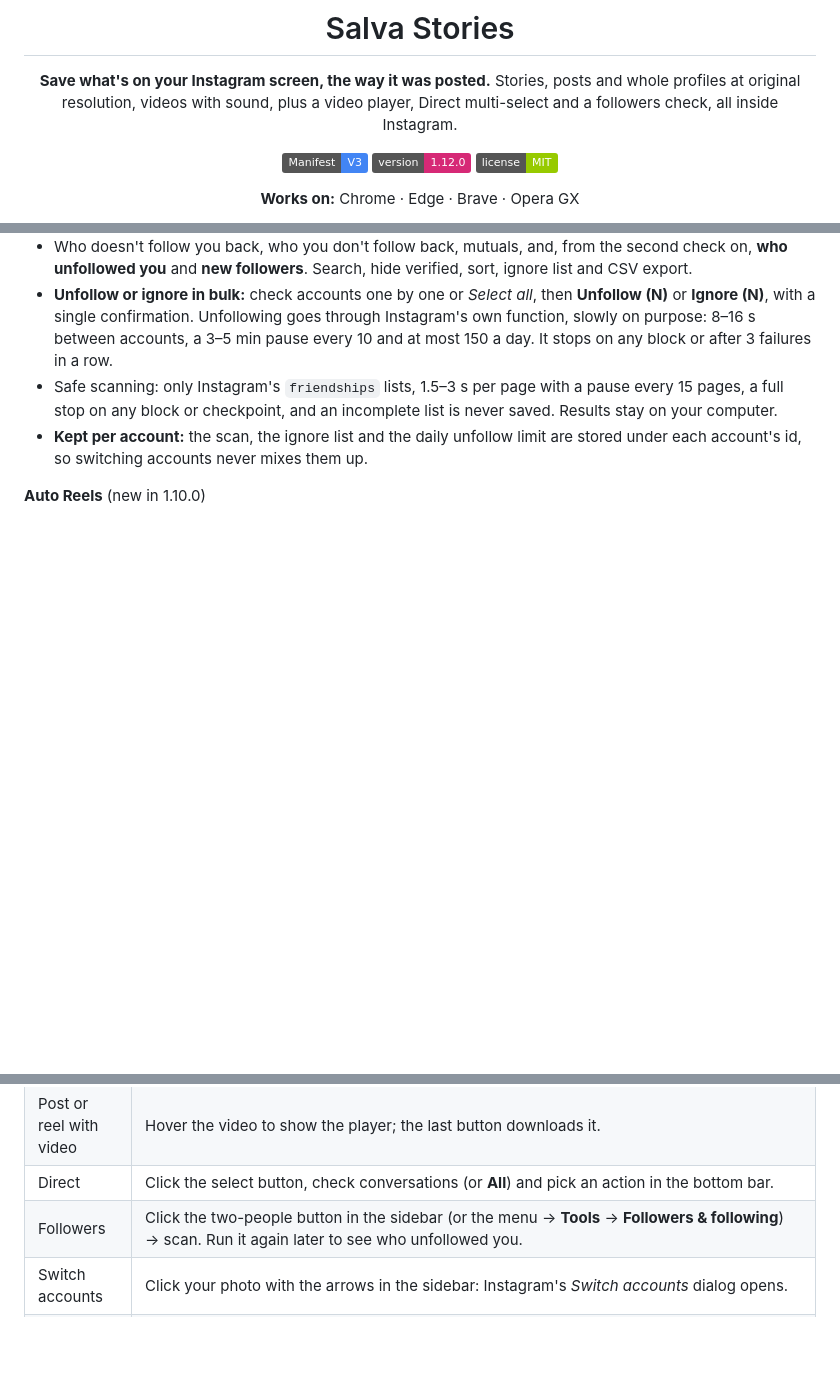
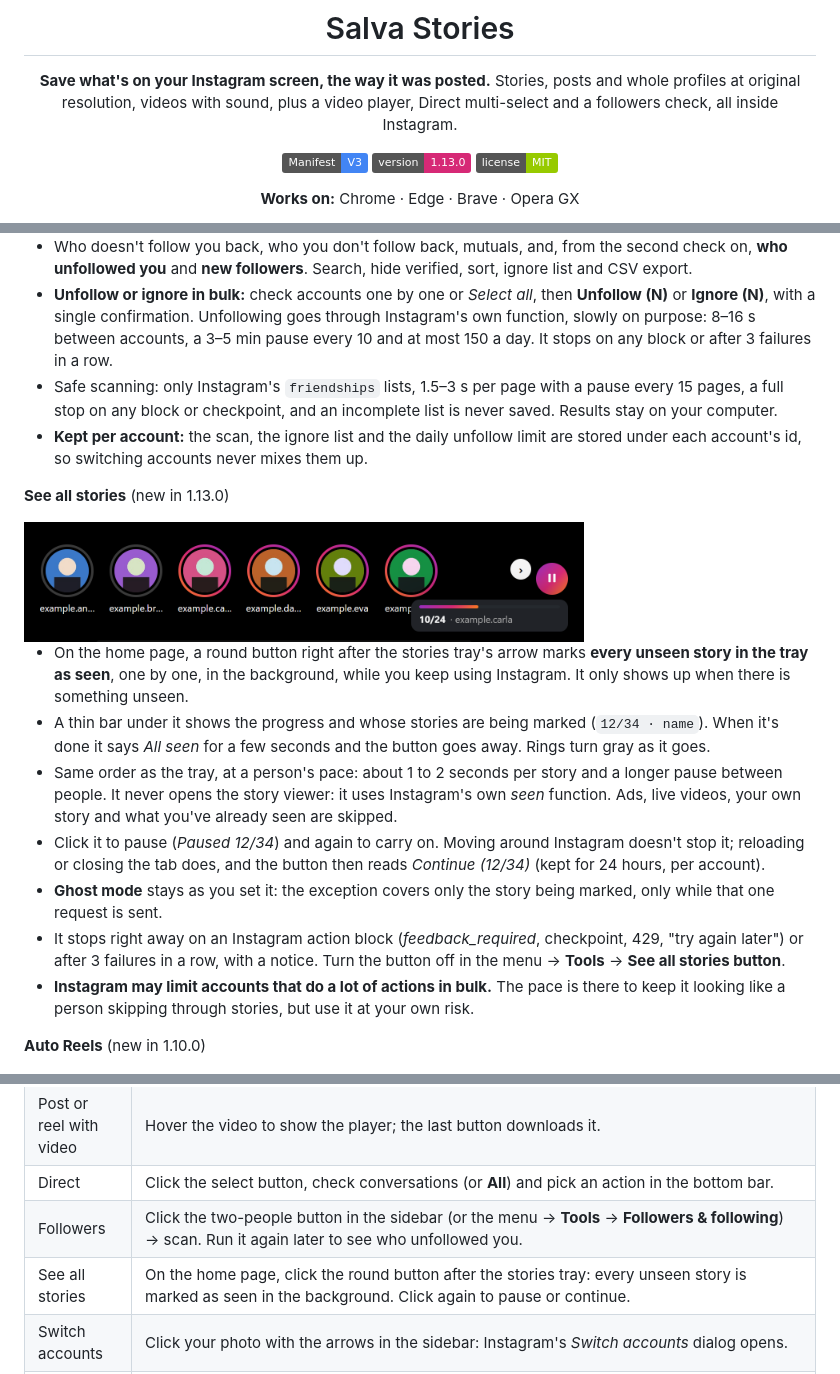
Before and after one commit to DredsGG/salva-stories, a Markdown page: README.md, 3 parts joined by grey strips. Rendered like a GitHub page; pictures changed too: docs/salva-stories-see-all.png (added); badges without logos; blank space fills up the shorter version.

```diff
--- a/README.md
+++ b/README.md
@@ -8,7 +8,7 @@
 Stories, posts and whole profiles at original resolution, videos with sound, plus a video player, Direct multi-select and a followers check, all inside Instagram.
 
 ![Manifest V3](https://img.shields.io/badge/Manifest-V3-4285F4?logo=googlechrome&logoColor=white)
-![Version](https://img.shields.io/badge/version-1.12.0-d62976)
+![Version](https://img.shields.io/badge/version-1.13.0-d62976)
 ![License](https://img.shields.io/badge/license-MIT-green)
 
 **Works on:** Chrome · Edge · Brave · Opera GX
@@ -73,6 +73,18 @@ Stories, posts and whole profiles at original resolution, videos with sound, plu
 - Safe scanning: only Instagram's `friendships` lists, 1.5–3 s per page with a pause every 15 pages, a full stop on any block or checkpoint, and an incomplete list is never saved. Results stay on your computer.
 - **Kept per account:** the scan, the ignore list and the daily unfollow limit are stored under each account's id, so switching accounts never mixes them up.
 
+**See all stories** (new in 1.13.0)
+
+<img src="docs/salva-stories-see-all.png" width="560" alt="The stories tray on the Instagram home page with six placeholder accounts, the first two with gray (seen) rings, and next to the tray arrow a round Salva Stories button showing pause, with a progress card below it reading 10/24 · example.carla">
+
+- On the home page, a round button right after the stories tray's arrow marks **every unseen story in the tray as seen**, one by one, in the background, while you keep using Instagram. It only shows up when there is something unseen.
+- A thin bar under it shows the progress and whose stories are being marked (`12/34 · name`). When it's done it says *All seen* for a few seconds and the button goes away. Rings turn gray as it goes.
+- Same order as the tray, at a person's pace: about 1 to 2 seconds per story and a longer pause between people. It never opens the story viewer: it uses Instagram's own *seen* function. Ads, live videos, your own story and what you've already seen are skipped.
+- Click it to pause (*Paused 12/34*) and again to carry on. Moving around Instagram doesn't stop it; reloading or closing the tab does, and the button then reads *Continue (12/34)* (kept for 24 hours, per account).
+- **Ghost mode** stays as you set it: the exception covers only the story being marked, only while that one request is sent.
+- It stops right away on an Instagram action block (*feedback_required*, checkpoint, 429, "try again later") or after 3 failures in a row, with a notice. Turn the button off in the menu → **Tools** → **See all stories button**.
+- **Instagram may limit accounts that do a lot of actions in bulk.** The pace is there to keep it looking like a person skipping through stories, but use it at your own risk.
+
 **Auto Reels** (new in 1.10.0)
 
 <img src="docs/salva-stories-auto-reels.png" width="380" alt="A Reels page with the Salva Stories player bar and the lit Auto button next to the speed button">
@@ -126,6 +138,7 @@ Download the files from the [latest release](https://github.com/DredsGG/salva-st
 | Post or reel with video | Hover the video to show the player; the last button downloads it. |
 | Direct | Click the select button, check conversations (or **All**) and pick an action in the bottom bar. |
 | Followers | Click the two-people button in the sidebar (or the menu → **Tools** → **Followers & following**) → scan. Run it again later to see who unfollowed you. |
+| See all stories | On the home page, click the round button after the stories tray: every unseen story is marked as seen in the background. Click again to pause or continue. |
 | Switch accounts | Click your photo with the arrows in the sidebar: Instagram's *Switch accounts* dialog opens. |
 | Fresh feed | Click the Instagram logo at the top of the sidebar, or the **Home** item below it, on any page: you land on the home page with a fresh load, at the top, so new stories show up (on the home page itself it scrolls up and reloads). Inside a Story, the logo and the ✕ at the top do the same. `Ctrl`/`Shift`/`Alt`/`Cmd`+click and middle-click still open a new tab, and nothing reloads while a long task (like Save all) is running. Turn it off in the menu → **Tools** → **Logo and Home reload the start page**. |
 | Settings | The story-ring icon in Instagram's sidebar, the gear in stories, `Alt+S` or the extension icon. **?** reopens the tutorial. |
```
Also changed, not shown: other parts of README.md (+2 -0 lines), 16 other files.
